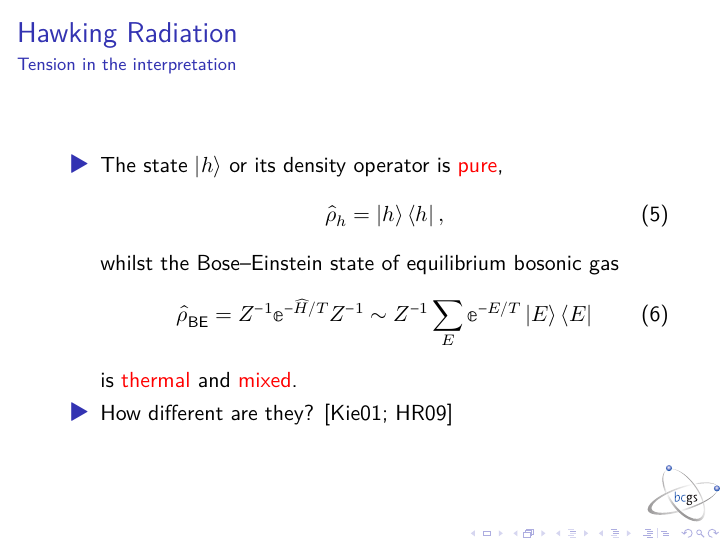
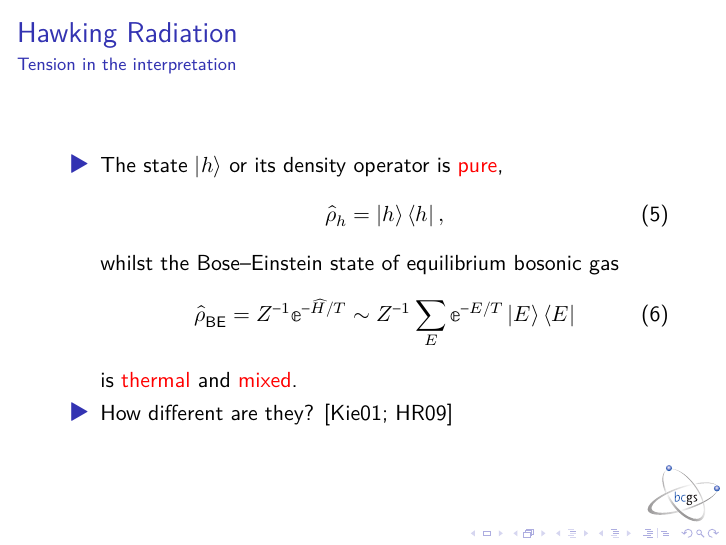
Before and after one commit to cmp0xff/Masterarbeit, LaTeX slides (Masterkolloquium/kolloquium.tex): page 6 of 28. Compiled offline with XeLaTeX; a missing font is replaced by an installed copy or a similar font.

Commit message:
minor correction

```diff
--- a/Masterkolloquium/kolloquium.tex
+++ b/Masterkolloquium/kolloquium.tex
@@ -347,7 +347,7 @@ T_\text{H} \coloneqq \kappa/2\pp.
 whilst the Bose--Einstein state of equilibrium bosonic gas
 \begin{equation}
 \what{\rho}_\text{BE} = {Z}^{-1} \ee^{-\what{H}/T}
-Z^{-1} \sim Z^{-1} \sum_E \ee^{-E/T} \Ket{E}\Bra{E}
+\sim Z^{-1} \sum_E \ee^{-E/T} \Ket{E}\Bra{E}
 \end{equation}
 is \alert{thermal} and \alert{mixed}.
 \item How different are they? \cite{Kiefer2001,Hsu2009}
```
